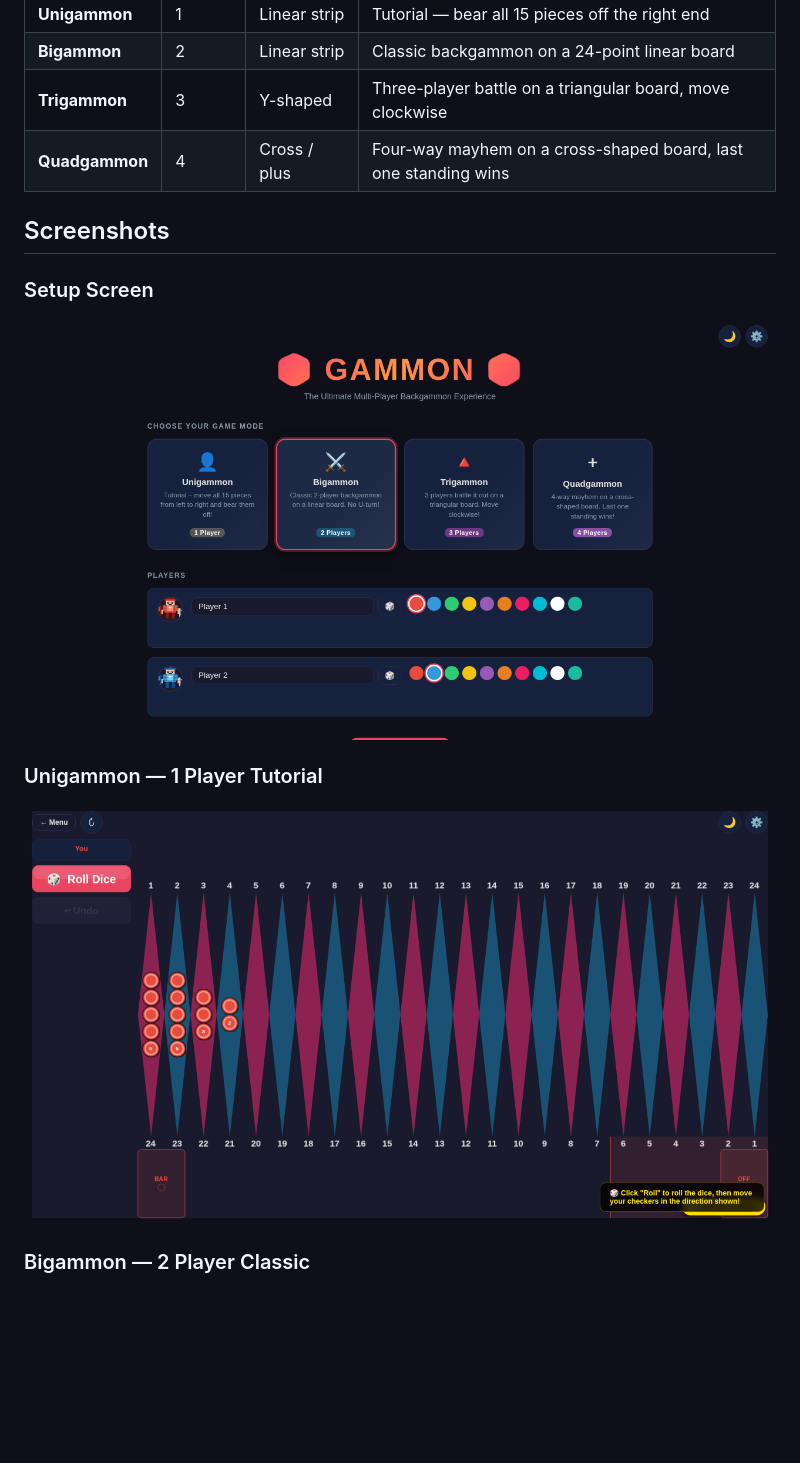
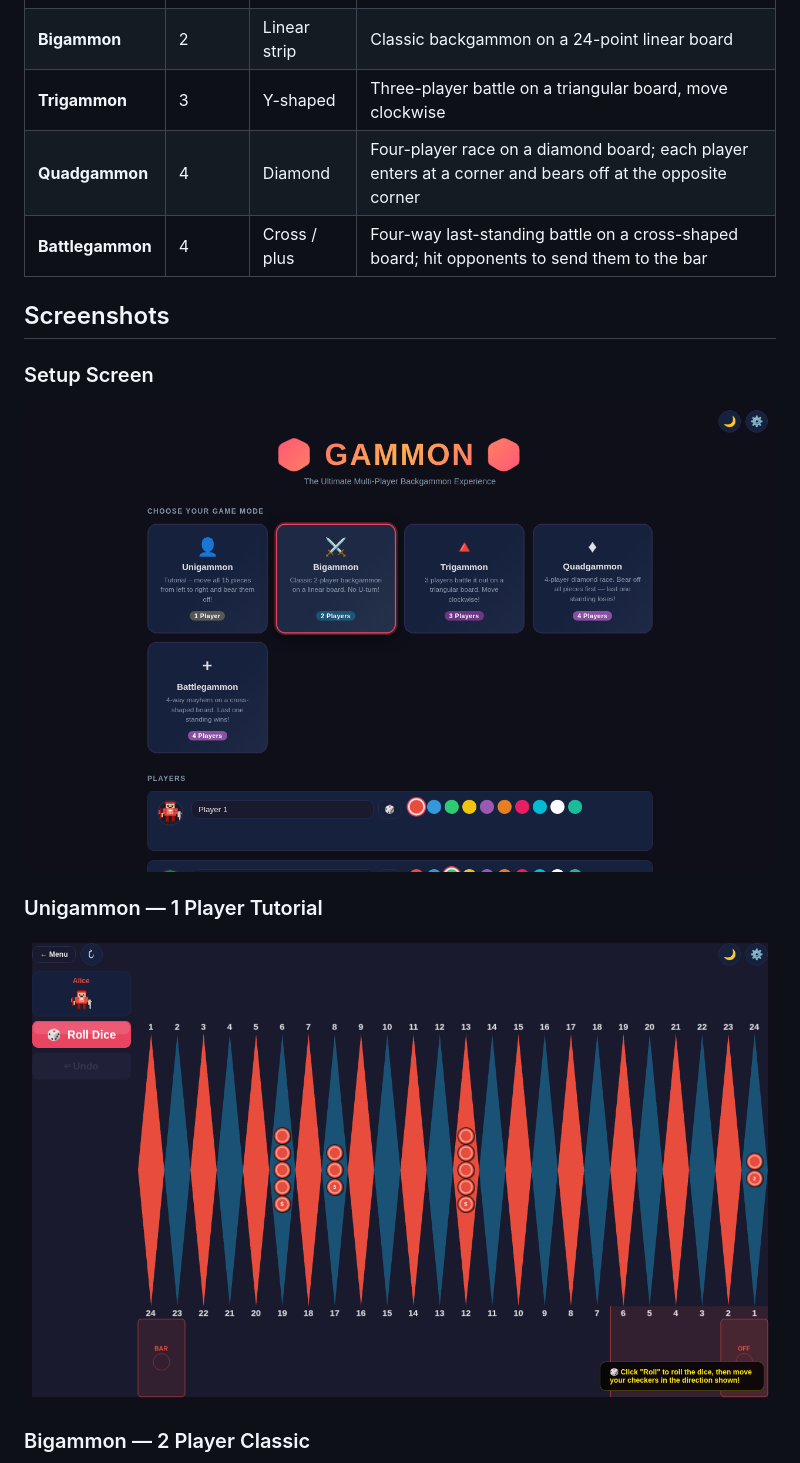
Before and after one commit to NVME-git/Gammon, a Markdown page: README.md, the part around one of its changes. Rendered like a GitHub page; pictures changed too: docs/screenshots/setup.png, docs/screenshots/unigammon.png; blank space fills up the shorter version.

```diff
--- a/README.md
+++ b/README.md
@@ -9,7 +9,8 @@
 | **Unigammon** | 1 | Linear strip | Tutorial — bear all 15 pieces off the right end |
 | **Bigammon** | 2 | Linear strip | Classic backgammon on a 24-point linear board |
 | **Trigammon** | 3 | Y-shaped | Three-player battle on a triangular board, move clockwise |
-| **Quadgammon** | 4 | Cross / plus | Four-way mayhem on a cross-shaped board, last one standing wins |
+| **Quadgammon** | 4 | Diamond | Four-player race on a diamond board; each player enters at a corner and bears off at the opposite corner |
+| **Battlegammon** | 4 | Cross / plus | Four-way last-standing battle on a cross-shaped board; hit opponents to send them to the bar |
 
 ## Screenshots
 
```
Also changed, not shown: other parts of README.md (+37 -2 lines), docs/screenshots/battlegammon.png (added), docs/screenshots/bigammon.png, docs/screenshots/quadgammon.png, docs/screenshots/trigammon.png, 9 other files.
